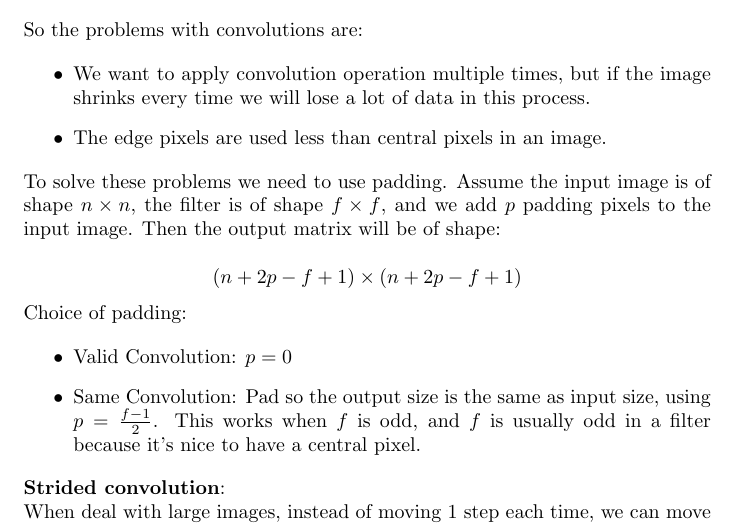
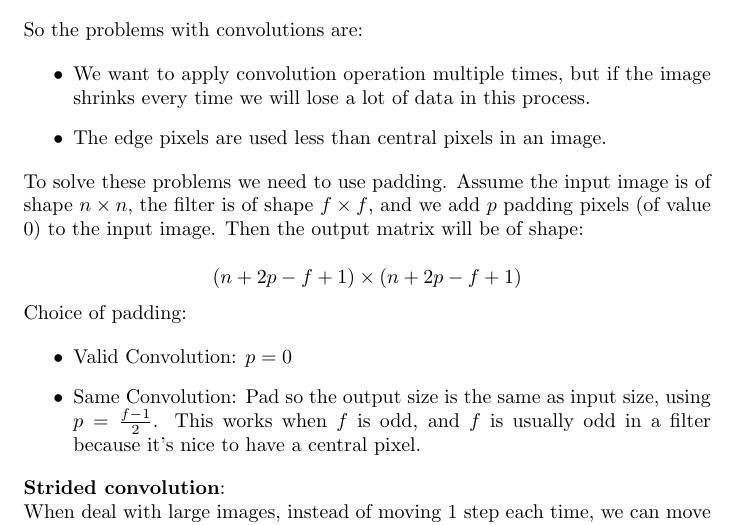
Before and after one commit to MDataResearch/ml_notes, a LaTeX document (dl_course/note/main.tex): part of page 38 of 41, cut so that both start at the same text. Compiled offline with pdfLaTeX.

Commit message:
padding pixel 0

```diff
--- a/dl_course/note/main.tex
+++ b/dl_course/note/main.tex
@@ -1442,7 +1442,7 @@ w_{7} & w_{8} & w_{9}
     \item The edge pixels are used less than central pixels in an image.
 \end{itemize}
 
-\noindent To solve these problems we need to use padding. Assume the input image is of shape \(n \times n\), the filter is of shape \(f \times f\), and we add \(p\) padding pixels to the input image. Then the output matrix will be of shape:
+\noindent To solve these problems we need to use padding. Assume the input image is of shape \(n \times n\), the filter is of shape \(f \times f\), and we add \(p\) padding pixels (of value 0) to the input image. Then the output matrix will be of shape:
 
 \[(n + 2p - f + 1) \times (n + 2p - f + 1)\]
 
```
